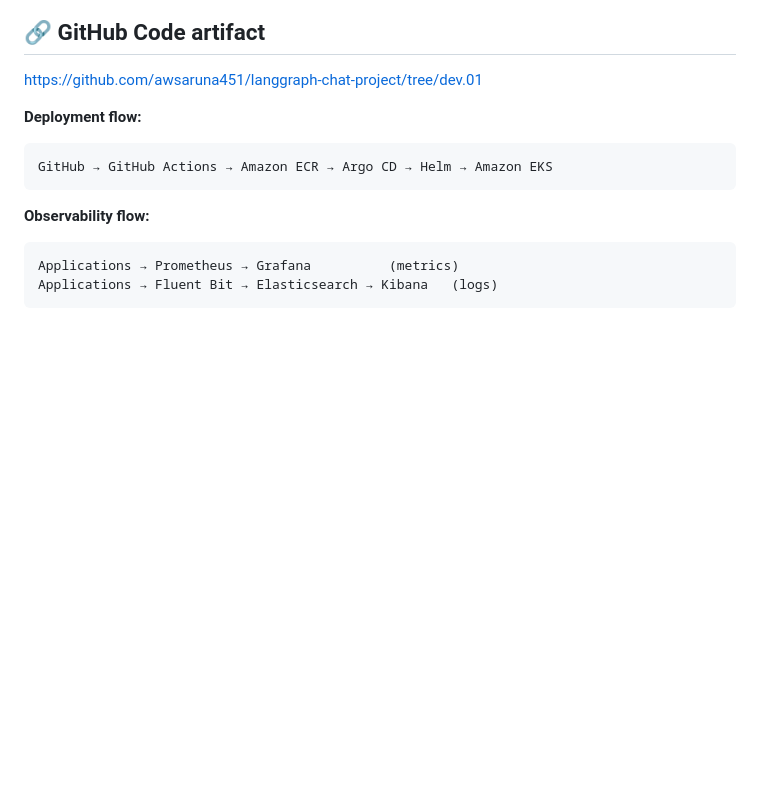
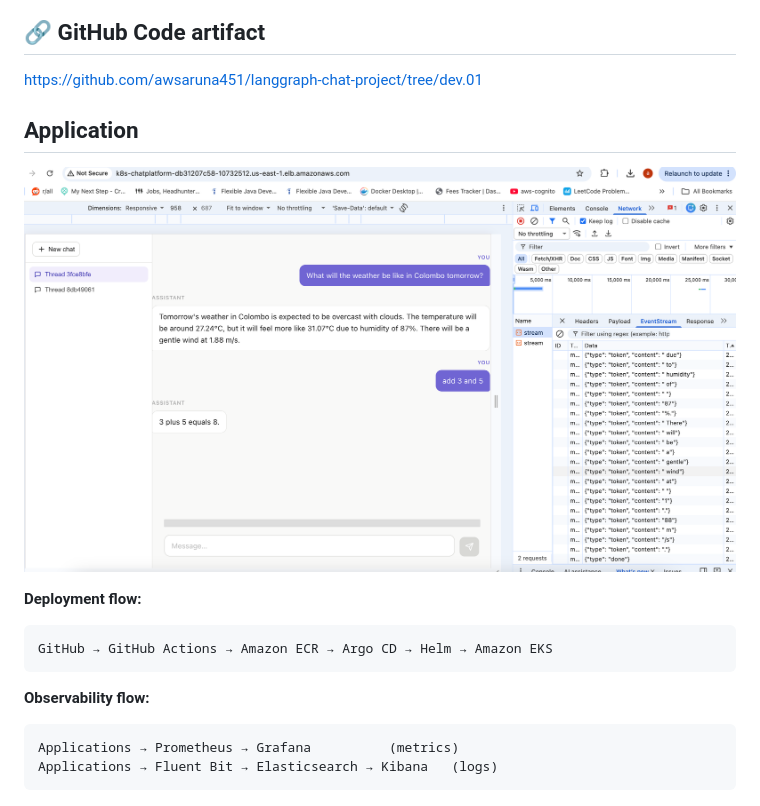
Before and after one commit to awsaruna451/tf-aws-mini-projects, a Markdown page: eks-ai-app-deployment/README.md, the part around the change. GitHub-like rendering; pictures changed too: eks-ai-app-deployment/application.png (added); blank space fills up the shorter version.

Commit message:
eks deployment

````diff
--- a/eks-ai-app-deployment/README.md
+++ b/eks-ai-app-deployment/README.md
@@ -23,6 +23,9 @@ A GitOps-driven, Kubernetes-native AI chat platform: a React frontend, a Python/
 
 ## 🔗 GitHub Code artifact
 https://github.com/awsaruna451/langgraph-chat-project/tree/dev.01
+
+## Application
+![application.png](application.png)
 
 **Deployment flow:**
 ```
````
